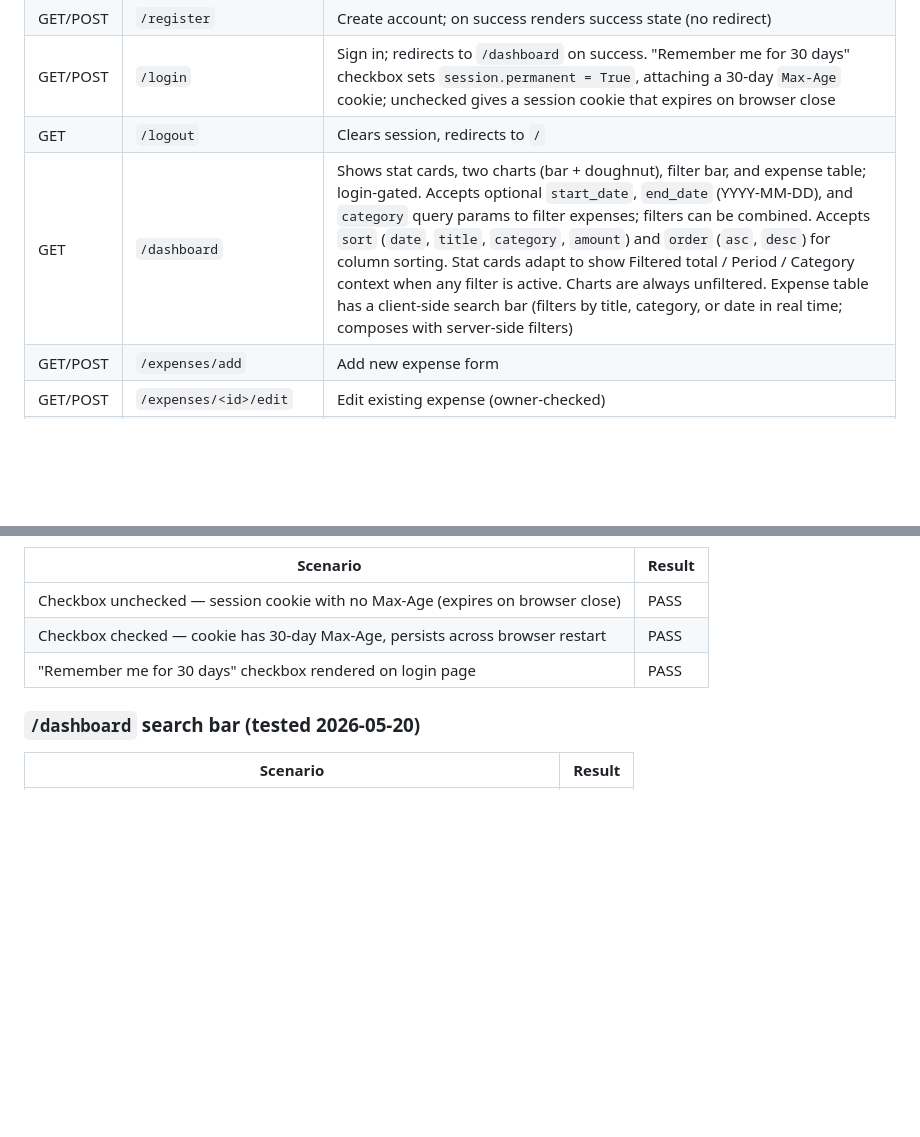
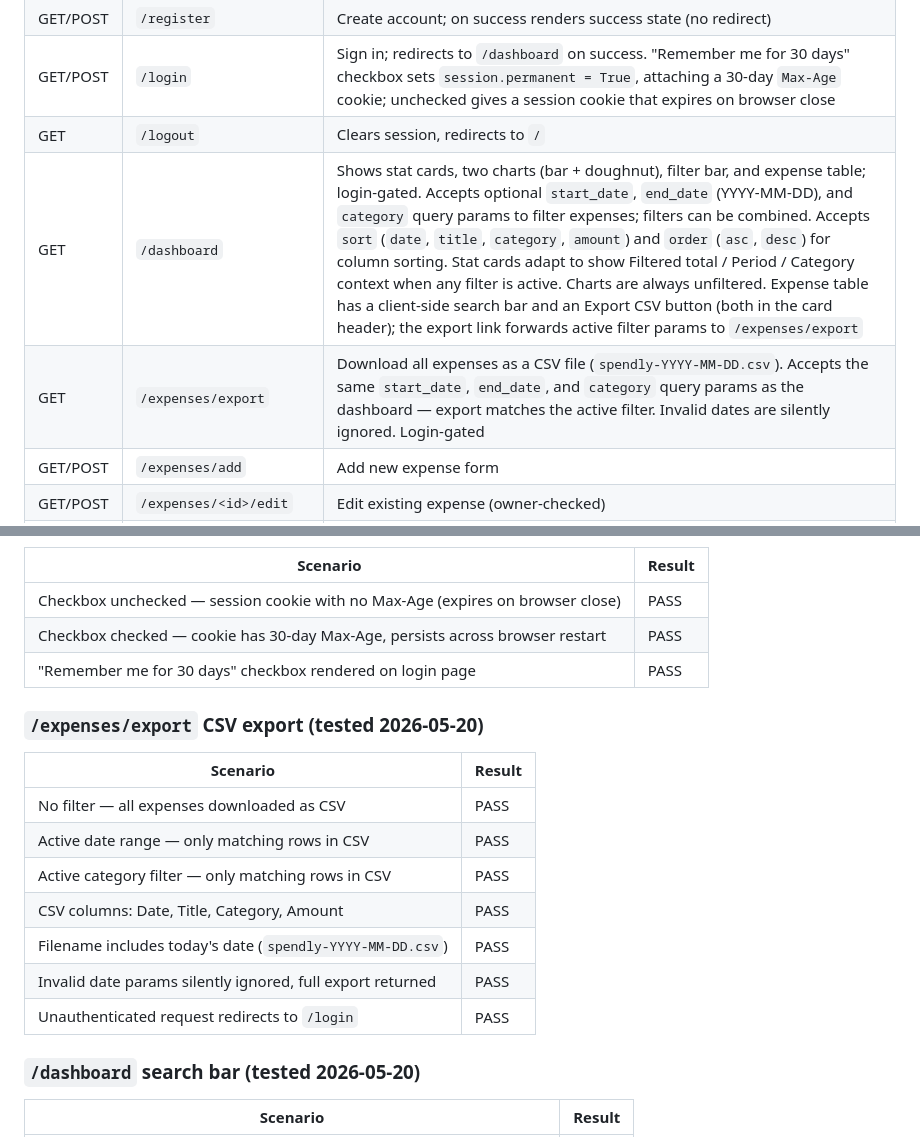
Before and after one commit to aniket28-git/spendly, a Markdown page: CLAUDE.md, 2 parts joined by grey strips. Rendered like a GitHub page; blank space fills up the shorter version.

Commit message:
docs: document export to CSV feature in CLAUDE.md
Co-Authored-By: Claude Sonnet 4.6 <noreply@anthropic.com>

```diff
--- a/CLAUDE.md
+++ b/CLAUDE.md
@@ -82,7 +82,8 @@ password_reset_tokens (
 | GET/POST | `/register` | Create account; on success renders success state (no redirect) |
 | GET/POST | `/login` | Sign in; redirects to `/dashboard` on success. "Remember me for 30 days" checkbox sets `session.permanent = True`, attaching a 30-day `Max-Age` cookie; unchecked gives a session cookie that expires on browser close |
 | GET | `/logout` | Clears session, redirects to `/` |
-| GET | `/dashboard` | Shows stat cards, two charts (bar + doughnut), filter bar, and expense table; login-gated. Accepts optional `start_date`, `end_date` (YYYY-MM-DD), and `category` query params to filter expenses; filters can be combined. Accepts `sort` (`date`, `title`, `category`, `amount`) and `order` (`asc`, `desc`) for column sorting. Stat cards adapt to show Filtered total / Period / Category context when any filter is active. Charts are always unfiltered. Expense table has a client-side search bar (filters by title, category, or date in real time; composes with server-side filters) |
+| GET | `/dashboard` | Shows stat cards, two charts (bar + doughnut), filter bar, and expense table; login-gated. Accepts optional `start_date`, `end_date` (YYYY-MM-DD), and `category` query params to filter expenses; filters can be combined. Accepts `sort` (`date`, `title`, `category`, `amount`) and `order` (`asc`, `desc`) for column sorting. Stat cards adapt to show Filtered total / Period / Category context when any filter is active. Charts are always unfiltered. Expense table has a client-side search bar and an Export CSV button (both in the card header); the export link forwards active filter params to `/expenses/export` |
+| GET | `/expenses/export` | Download all expenses as a CSV file (`spendly-YYYY-MM-DD.csv`). Accepts the same `start_date`, `end_date`, and `category` query params as the dashboard — export matches the active filter. Invalid dates are silently ignored. Login-gated |
 | GET/POST | `/expenses/add` | Add new expense form |
 | GET/POST | `/expenses/<id>/edit` | Edit existing expense (owner-checked) |
 | GET/POST | `/expenses/<id>/delete` | Confirmation page + delete (owner-checked) |
@@ -210,6 +211,17 @@ Fixed list used in add/edit forms and styled as coloured badges on the dashboard
 | Checkbox checked — cookie has 30-day Max-Age, persists across browser restart | PASS |
 | "Remember me for 30 days" checkbox rendered on login page | PASS |
 
+### `/expenses/export` CSV export (tested 2026-05-20)
+| Scenario | Result |
+|---|---|
+| No filter — all expenses downloaded as CSV | PASS |
+| Active date range — only matching rows in CSV | PASS |
+| Active category filter — only matching rows in CSV | PASS |
+| CSV columns: Date, Title, Category, Amount | PASS |
+| Filename includes today's date (`spendly-YYYY-MM-DD.csv`) | PASS |
+| Invalid date params silently ignored, full export returned | PASS |
+| Unauthenticated request redirects to `/login` | PASS |
+
 ### `/dashboard` search bar (tested 2026-05-20)
 | Scenario | Result |
 |---|---|
```
